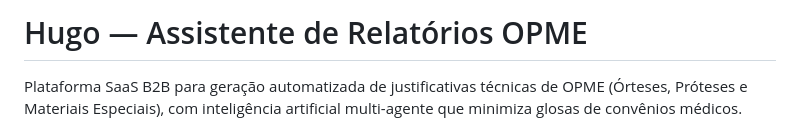
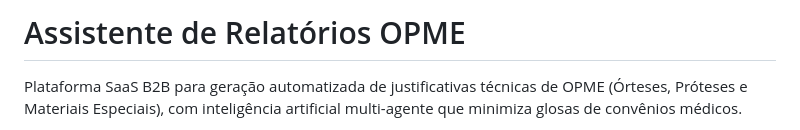
Before and after one commit to GabrieelCostaa/MedReport, a Markdown page: README.md, the part around the change. Rendered like a GitHub page.

```diff
--- a/README.md
+++ b/README.md
@@ -1,4 +1,4 @@
-# Hugo — Assistente de Relatórios OPME
+# Assistente de Relatórios OPME
 
 Plataforma SaaS B2B para geração automatizada de justificativas técnicas de OPME (Órteses, Próteses e Materiais Especiais), com inteligência artificial multi-agente que minimiza glosas de convênios médicos.
 
```
